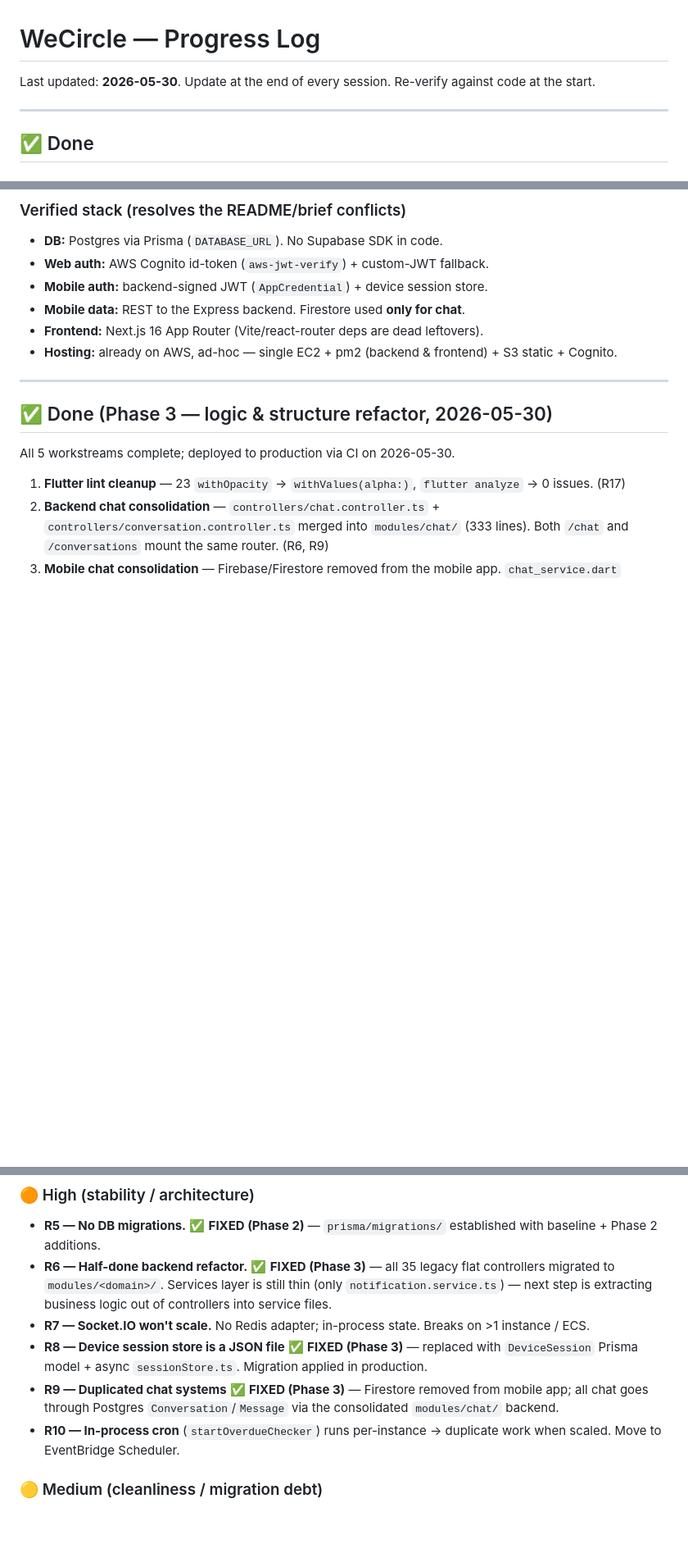
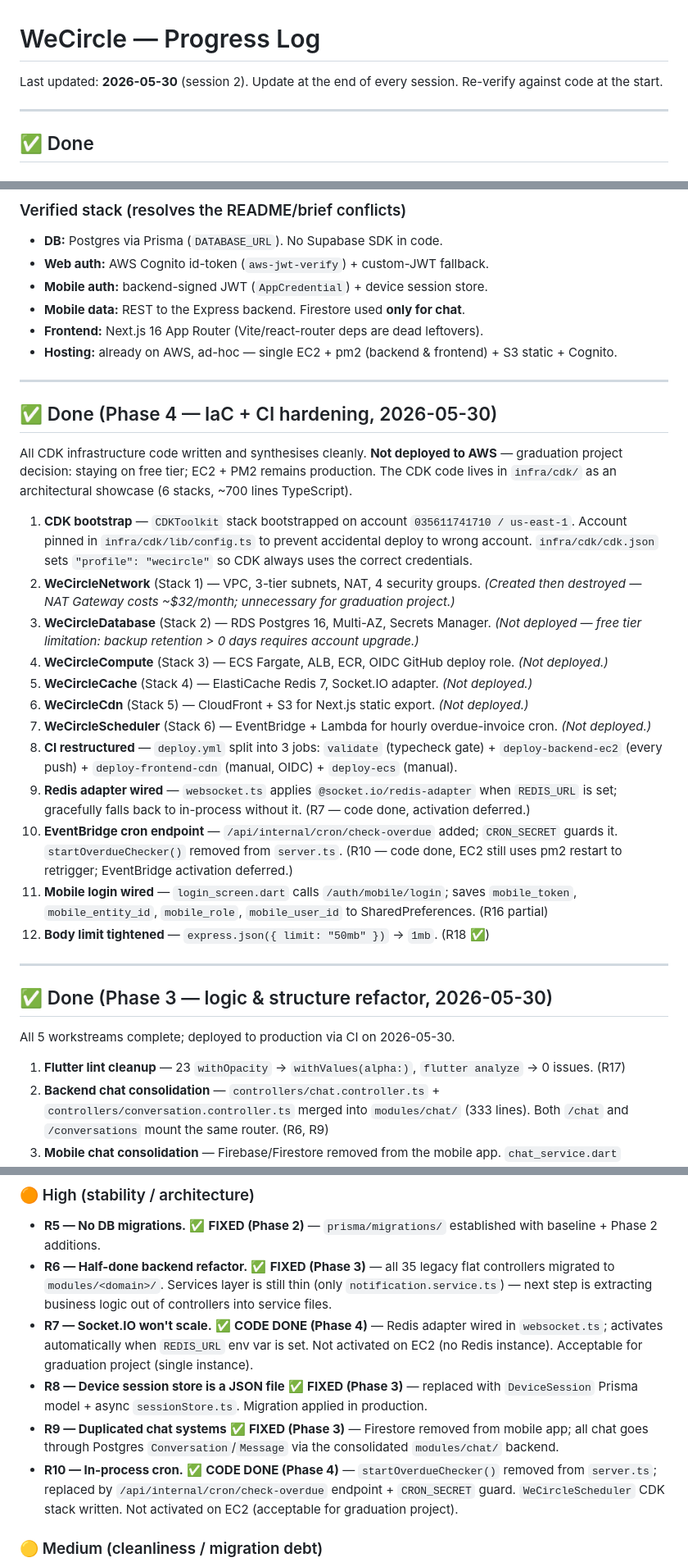
Before and after one commit to amrhanygomaa/WeCircle, a Markdown page: docs/PROGRESS.md, 3 parts joined by grey strips. Shown at 82% size. GitHub-like rendering; blank space fills up the shorter version.

Commit message:
docs: mark Phase 4 complete — CDK code done, EC2 stays for graduation project

```diff
--- a/docs/PROGRESS.md
+++ b/docs/PROGRESS.md
@@ -1,6 +1,6 @@
 # WeCircle — Progress Log
 
-Last updated: **2026-05-30**. Update at the end of every session. Re-verify against code at the start.
+Last updated: **2026-05-30** (session 2). Update at the end of every session. Re-verify against code at the start.
 
 ---
 
@@ -25,6 +25,36 @@ Last updated: **2026-05-30**. Update at the end of every session. Re-verify agai
 - **Mobile data:** REST to the Express backend. Firestore used **only for chat**.
 - **Frontend:** Next.js 16 App Router (Vite/react-router deps are dead leftovers).
 - **Hosting:** already on AWS, ad-hoc — single EC2 + pm2 (backend & frontend) + S3 static + Cognito.
+
+---
+
+## ✅ Done (Phase 4 — IaC + CI hardening, 2026-05-30)
+
+All CDK infrastructure code written and synthesises cleanly. **Not deployed to AWS** — graduation
+project decision: staying on free tier; EC2 + PM2 remains production. The CDK code lives in
+`infra/cdk/` as an architectural showcase (6 stacks, ~700 lines TypeScript).
+
+1. **CDK bootstrap** — `CDKToolkit` stack bootstrapped on account `035611741710 / us-east-1`.
+   Account pinned in `infra/cdk/lib/config.ts` to prevent accidental deploy to wrong account.
+   `infra/cdk/cdk.json` sets `"profile": "wecircle"` so CDK always uses the correct credentials.
+2. **WeCircleNetwork** (Stack 1) — VPC, 3-tier subnets, NAT, 4 security groups. *(Created then
+   destroyed — NAT Gateway costs ~$32/month; unnecessary for graduation project.)*
+3. **WeCircleDatabase** (Stack 2) — RDS Postgres 16, Multi-AZ, Secrets Manager. *(Not deployed —
+   free tier limitation: backup retention > 0 days requires account upgrade.)*
+4. **WeCircleCompute** (Stack 3) — ECS Fargate, ALB, ECR, OIDC GitHub deploy role. *(Not deployed.)*
+5. **WeCircleCache** (Stack 4) — ElastiCache Redis 7, Socket.IO adapter. *(Not deployed.)*
+6. **WeCircleCdn** (Stack 5) — CloudFront + S3 for Next.js static export. *(Not deployed.)*
+7. **WeCircleScheduler** (Stack 6) — EventBridge + Lambda for hourly overdue-invoice cron. *(Not deployed.)*
+8. **CI restructured** — `deploy.yml` split into 3 jobs: `validate` (typecheck gate) +
+   `deploy-backend-ec2` (every push) + `deploy-frontend-cdn` (manual, OIDC) + `deploy-ecs` (manual).
+9. **Redis adapter wired** — `websocket.ts` applies `@socket.io/redis-adapter` when `REDIS_URL` is set;
+   gracefully falls back to in-process without it. (R7 — code done, activation deferred.)
+10. **EventBridge cron endpoint** — `/api/internal/cron/check-overdue` added; `CRON_SECRET` guards it.
+    `startOverdueChecker()` removed from `server.ts`. (R10 — code done, EC2 still uses pm2 restart to
+    retrigger; EventBridge activation deferred.)
+11. **Mobile login wired** — `login_screen.dart` calls `/auth/mobile/login`; saves `mobile_token`,
+    `mobile_entity_id`, `mobile_role`, `mobile_user_id` to SharedPreferences. (R16 partial)
+12. **Body limit tightened** — `express.json({ limit: "50mb" })` → `1mb`. (R18 ✅)
 
 ---
 
@@ -90,13 +120,16 @@ All 5 workstreams complete; deployed to production via CI on 2026-05-30.
 - **R6 — Half-done backend refactor.** ✅ **FIXED (Phase 3)** — all 35 legacy flat controllers migrated
   to `modules/<domain>/`. Services layer is still thin (only `notification.service.ts`) — next step
   is extracting business logic out of controllers into service files.
-- **R7 — Socket.IO won't scale.** No Redis adapter; in-process state. Breaks on >1 instance / ECS.
+- **R7 — Socket.IO won't scale.** ✅ **CODE DONE (Phase 4)** — Redis adapter wired in `websocket.ts`;
+  activates automatically when `REDIS_URL` env var is set. Not activated on EC2 (no Redis instance).
+  Acceptable for graduation project (single instance).
 - **R8 — Device session store is a JSON file** ✅ **FIXED (Phase 3)** — replaced with `DeviceSession`
   Prisma model + async `sessionStore.ts`. Migration applied in production.
 - **R9 — Duplicated chat systems** ✅ **FIXED (Phase 3)** — Firestore removed from mobile app; all chat
   goes through Postgres `Conversation`/`Message` via the consolidated `modules/chat/` backend.
-- **R10 — In-process cron** (`startOverdueChecker`) runs per-instance → duplicate work when scaled.
-  Move to EventBridge Scheduler.
+- **R10 — In-process cron.** ✅ **CODE DONE (Phase 4)** — `startOverdueChecker()` removed from
+  `server.ts`; replaced by `/api/internal/cron/check-overdue` endpoint + `CRON_SECRET` guard.
+  `WeCircleScheduler` CDK stack written. Not activated on EC2 (acceptable for graduation project).
 
 ### 🟡 Medium (cleanliness / migration debt)
 - **R11 — ~22 `fix_*.js` band-aid codemods** ✅ **FIXED (2026-05-30)** — all 23 scripts deleted after
```
Also changed, not shown: other parts of docs/PROGRESS.md (+3 -2 lines).
